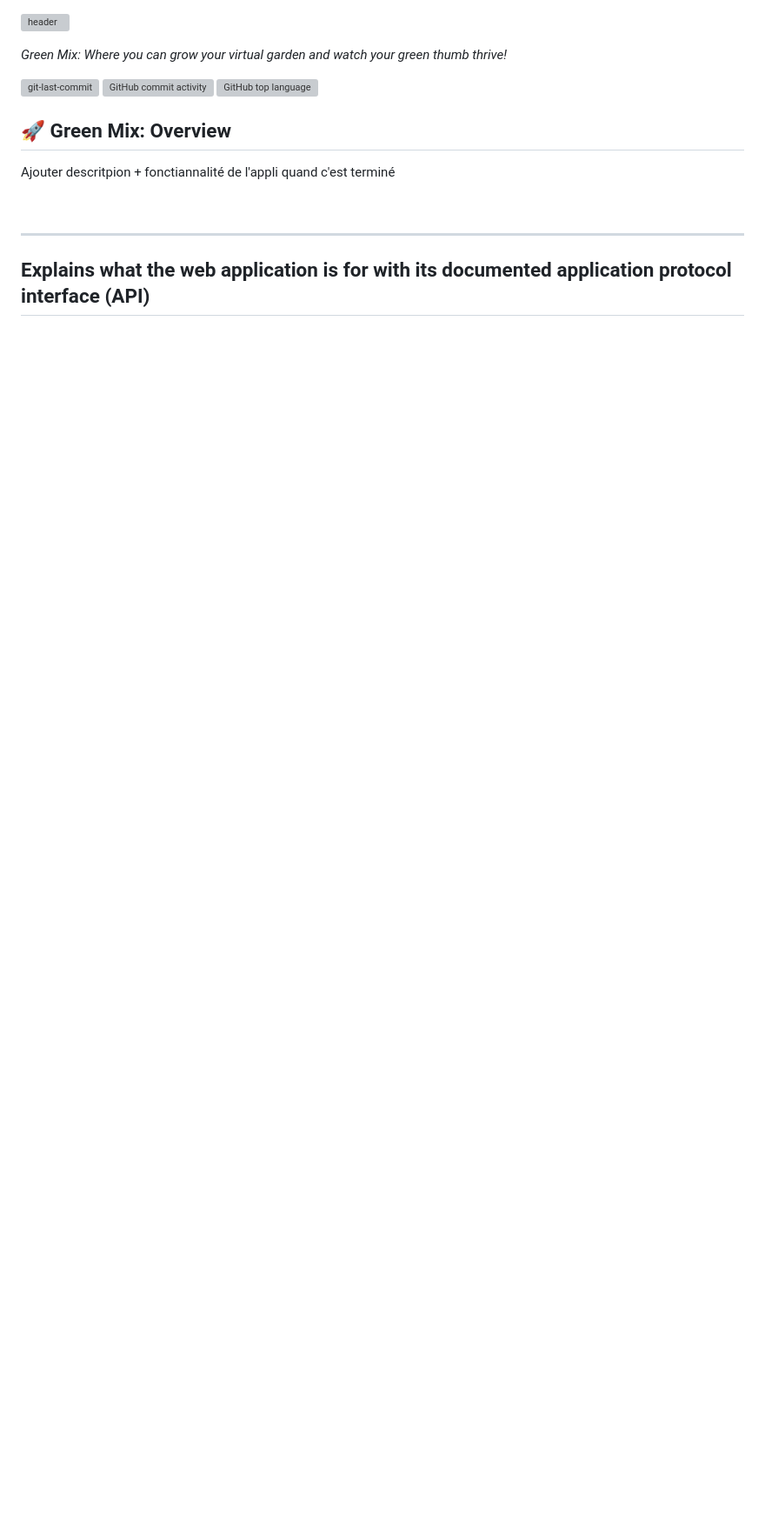
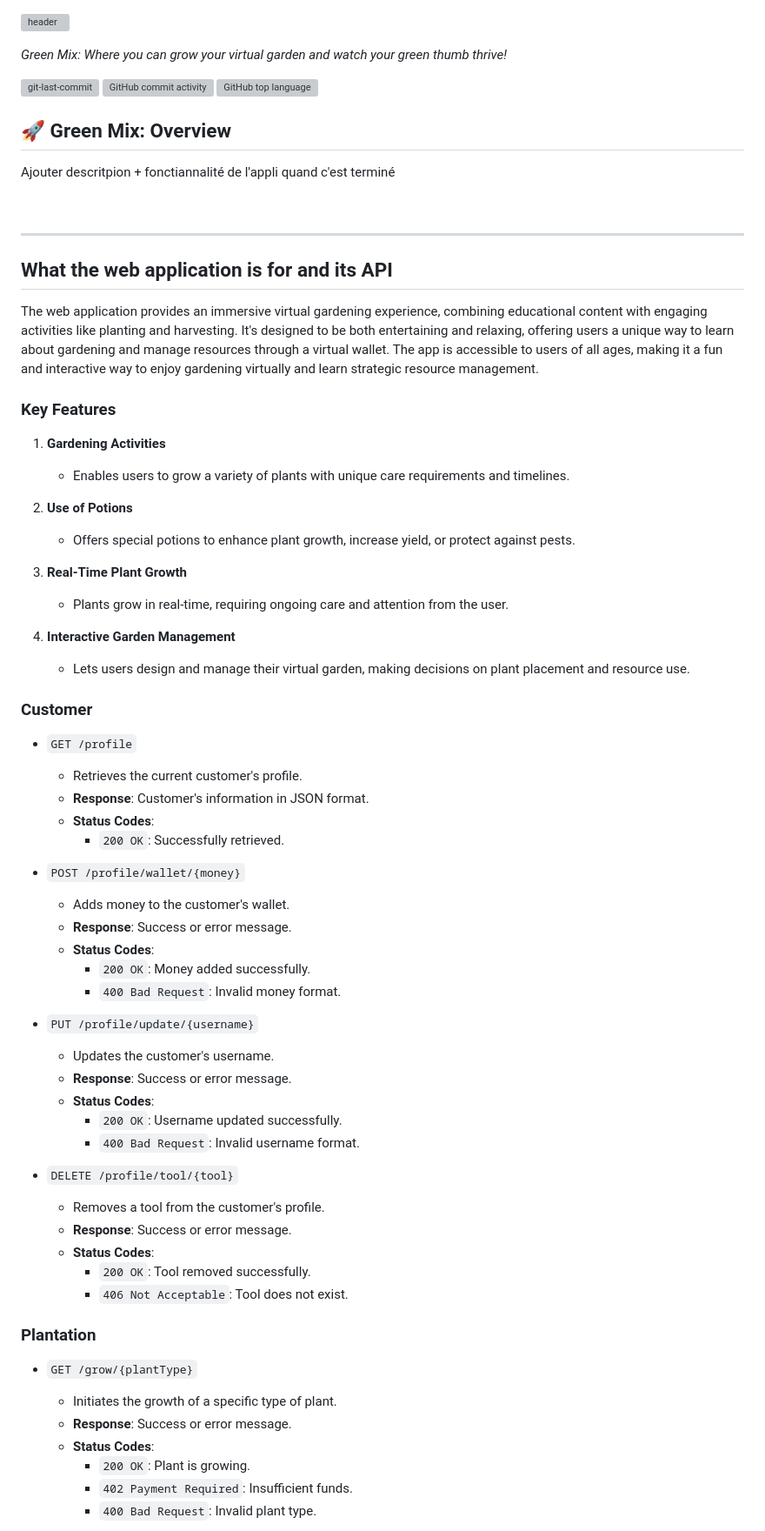
Before and after one commit to AlexandreIorio/GreenMix, a Markdown page: README.md, the part around the change printed below. Shown: that part at 87% size. Rendered like a GitHub page; blank space fills up the shorter version; grey boxes are pictures that could not be loaded.

```diff
--- a/README.md
+++ b/README.md
@@ -16,4 +16,70 @@ Ajouter descritpion + fonctiannalité de l'appli quand c'est terminé
 
 ---
 
-## Explains what the web application is for with its documented application protocol interface (API)
+## What the web application is for and its API
+
+The web application provides an immersive virtual gardening experience,
+combining educational content with engaging activities like planting and harvesting.
+It's designed to be both entertaining and relaxing, offering users a unique way to learn
+about gardening and manage resources through a virtual wallet. The app is accessible to
+users of all ages, making it a fun and interactive way to enjoy gardening virtually and learn
+strategic resource management.
+
+### **Key Features**
+
+1. **Gardening Activities**
+    - Enables users to grow a variety of plants with unique care requirements and timelines.
+
+2. **Use of Potions**
+    - Offers special potions to enhance plant growth, increase yield, or protect against pests.
+
+3. **Real-Time Plant Growth**
+    - Plants grow in real-time, requiring ongoing care and attention from the user.
+
+4. **Interactive Garden Management**
+    - Lets users design and manage their virtual garden, making decisions on plant placement and resource use.
+
+### Customer
+
+- `GET /profile`
+    - Retrieves the current customer's profile.
+    - **Response**: Customer's information in JSON format.
+    - **Status Codes**:
+        - `200 OK`: Successfully retrieved.
+
+
+- `POST /profile/wallet/{money}`
+    - Adds money to the customer's wallet.
+    - **Response**: Success or error message.
+    - **Status Codes**:
+        - `200 OK`: Money added successfully.
+        - `400 Bad Request`: Invalid money format.
+
+
+- `PUT /profile/update/{username}`
+    - Updates the customer's username.
+    - **Response**: Success or error message.
+    - **Status Codes**:
+        - `200 OK`: Username updated successfully.
+        - `400 Bad Request`: Invalid username format.
+
+
+- `DELETE /profile/tool/{tool}`
+    - Removes a tool from the customer's profile.
+    - **Response**: Success or error message.
+    - **Status Codes**:
+        - `200 OK`: Tool removed successfully.
+        - `406 Not Acceptable`: Tool does not exist.
+
+
+### Plantation
+
+- `GET /grow/{plantType}`
+    - Initiates the growth of a specific type of plant.
+    - **Response**: Success or error message.
+    - **Status Codes**:
+        - `200 OK`: Plant is growing.
+        - `402 Payment Required`: Insufficient funds.
+        - `400 Bad Request`: Invalid plant type.
+
+
```
Also changed, not shown: other parts of README.md (+25 -0 lines).
